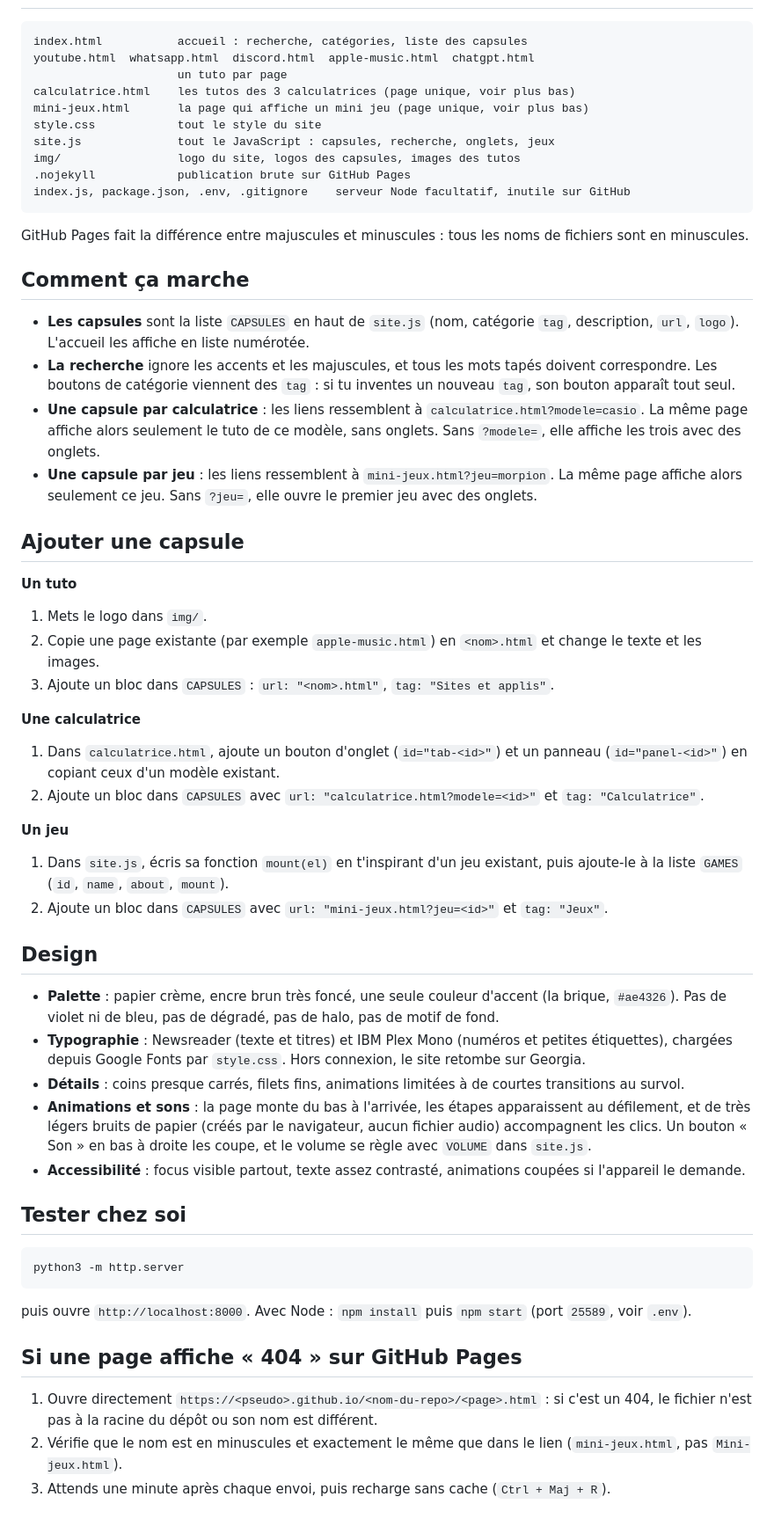
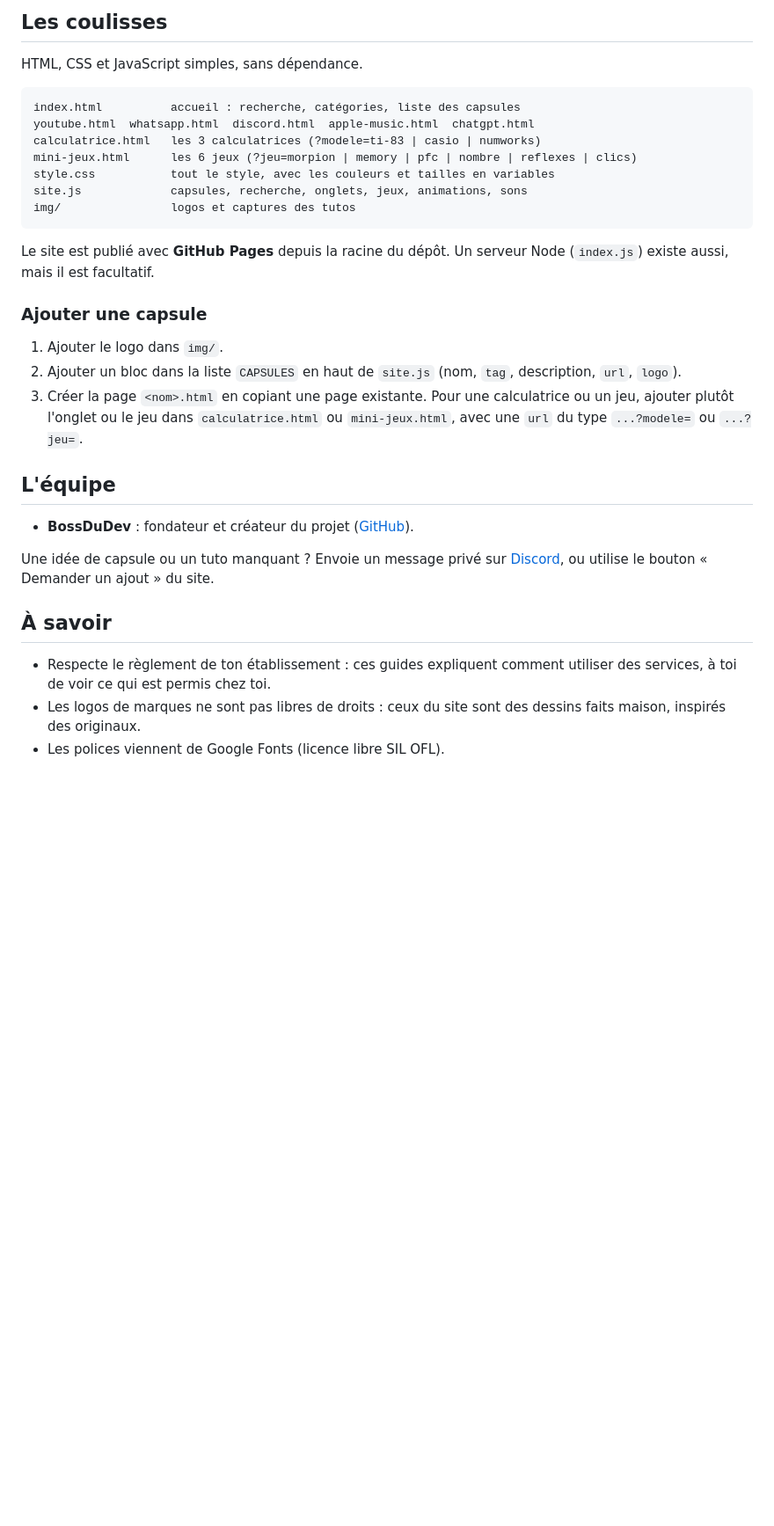
Before and after one commit to BossDuDev/anti-block, a Markdown page: README.md, the part around one of its changes. Shown at 88% size. GitHub-like rendering; blank space fills up the shorter version.

Commit message:
Revise README for improved project documentation
Updated the README to enhance clarity and detail about the project, its features, and instructions for use.

````diff
--- a/README.md
+++ b/README.md
@@ -16,58 +69,33 @@ Tous les liens sont relatifs, donc le site marche aussi dans un sous-dossier. Le
+## Les coulisses
+
+HTML, CSS et JavaScript simples, sans dépendance.
 
 ```
-index.html           accueil : recherche, catégories, liste des capsules
+index.html          accueil : recherche, catégories, liste des capsules
 youtube.html  whatsapp.html  discord.html  apple-music.html  chatgpt.html
-                     un tuto par page
-calculatrice.html    les tutos des 3 calculatrices (page unique, voir plus bas)
-mini-jeux.html       la page qui affiche un mini jeu (page unique, voir plus bas)
-style.css            tout le style du site
-site.js              tout le JavaScript : capsules, recherche, onglets, jeux
-img/                 logo du site, logos des capsules, images des tutos
-.nojekyll            publication brute sur GitHub Pages
-index.js, package.json, .env, .gitignore    serveur Node facultatif, inutile sur GitHub
+calculatrice.html   les 3 calculatrices (?modele=ti-83 | casio | numworks)
+mini-jeux.html      les 6 jeux (?jeu=morpion | memory | pfc | nombre | reflexes | clics)
+style.css           tout le style, avec les couleurs et tailles en variables
+site.js             capsules, recherche, onglets, jeux, animations, sons
+img/                logos et captures des tutos
 ```
 
-GitHub Pages fait la différence entre majuscules et minuscules : tous les noms de fichiers sont en minuscules.
+Le site est publié avec **GitHub Pages** depuis la racine du dépôt. Un serveur Node (`index.js`) existe aussi, mais il est facultatif.
 
-## Comment ça marche
+### Ajouter une capsule
 
-- **Les capsules** sont la liste `CAPSULES` en haut de `site.js` (nom, catégorie `tag`, description, `url`, `logo`). L'accueil les affiche en liste numérotée.
-- **La recherche** ignore les accents et les majuscules, et tous les mots tapés doivent correspondre. Les boutons de catégorie viennent des `tag` : si tu inventes un nouveau `tag`, son bouton apparaît tout seul.
-- **Une capsule par calculatrice** : les liens ressemblent à `calculatrice.html?modele=casio`. La même page affiche alors seulement le tuto de ce modèle, sans onglets. Sans `?modele=`, elle affiche les trois avec des onglets.
-- **Une capsule par jeu** : les liens ressemblent à `mini-jeux.html?jeu=morpion`. La même page affiche alors seulement ce jeu. Sans `?jeu=`, elle ouvre le premier jeu avec des onglets.
+1. Ajouter le logo dans `img/`.
+2. Ajouter un bloc dans la liste `CAPSULES` en haut de `site.js` (nom, `tag`, description, `url`, `logo`).
+3. Créer la page `<nom>.html` en copiant une page existante. Pour une calculatrice ou un jeu, ajouter plutôt l'onglet ou le jeu dans `calculatrice.html` ou `mini-jeux.html`, avec une `url` du type `...?modele=` ou `...?jeu=`.
 
-## Ajouter une capsule
+## L'équipe
 
-**Un tuto**
-1. Mets le logo dans `img/`.
-2. Copie une page existante (par exemple `apple-music.html`) en `<nom>.html` et change le texte et les images.
-3. Ajoute un bloc dans `CAPSULES` : `url: "<nom>.html"`, `tag: "Sites et applis"`.
+- **BossDuDev** : fondateur et créateur du projet ([GitHub](https://github.com/BossDuDev)).
 
-**Une calculatrice**
-1. Dans `calculatrice.html`, ajoute un bouton d'onglet (`id="tab-<id>"`) et un panneau (`id="panel-<id>"`) en copiant ceux d'un modèle existant.
-2. Ajoute un bloc dans `CAPSULES` avec `url: "calculatrice.html?modele=<id>"` et `tag: "Calculatrice"`.
+Une idée de capsule ou un tuto manquant ? Envoie un message privé sur [Discord](https://discord.com/users/1330656704504791155), ou utilise le bouton « Demander un ajout » du site.
 
-**Un jeu**
-1. Dans `site.js`, écris sa fonction `mount(el)` en t'inspirant d'un jeu existant, puis ajoute-le à la liste `GAMES` (`id`, `name`, `about`, `mount`).
-2. Ajoute un bloc dans `CAPSULES` avec `url: "mini-jeux.html?jeu=<id>"` et `tag: "Jeux"`.
+## À savoir
 
-## Design
-
-- **Palette** : papier crème, encre brun très foncé, une seule couleur d'accent (la brique, `#ae4326`). Pas de violet ni de bleu, pas de dégradé, pas de halo, pas de motif de fond.
-- **Typographie** : Newsreader (texte et titres) et IBM Plex Mono (numéros et petites étiquettes), chargées depuis Google Fonts par `style.css`. Hors connexion, le site retombe sur Georgia.
-- **Détails** : coins presque carrés, filets fins, animations limitées à de courtes transitions au survol.
-- **Animations et sons** : la page monte du bas à l'arrivée, les étapes apparaissent au défilement, et de très légers bruits de papier (créés par le navigateur, aucun fichier audio) accompagnent les clics. Un bouton « Son » en bas à droite les coupe, et le volume se règle avec `VOLUME` dans `site.js`.
-- **Accessibilité** : focus visible partout, texte assez contrasté, animations coupées si l'appareil le demande.
-
-## Tester chez soi
-
-```
-python3 -m http.server
-```
-puis ouvre `http://localhost:8000`. Avec Node : `npm install` puis `npm start` (port `25589`, voir `.env`).
-
-## Si une page affiche « 404 » sur GitHub Pages
-
-1. Ouvre directement `https://<pseudo>.github.io/<nom-du-repo>/<page>.html` : si c'est un 404, le fichier n'est pas à la racine du dépôt ou son nom est différent.
-2. Vérifie que le nom est en minuscules et exactement le même que dans le lien (`mini-jeux.html`, pas `Mini-jeux.html`).
-3. Attends une minute après chaque envoi, puis recharge sans cache (`Ctrl + Maj + R`).
+- Respecte le règlement de ton établissement : ces guides expliquent comment utiliser des services, à toi de voir ce qui est permis chez toi.
+- Les logos de marques ne sont pas libres de droits : ceux du site sont des dessins faits maison, inspirés des originaux.
+- Les polices viennent de Google Fonts (licence libre SIL OFL).
````
Also changed, not shown: other parts of README.md (+62 -9 lines).
